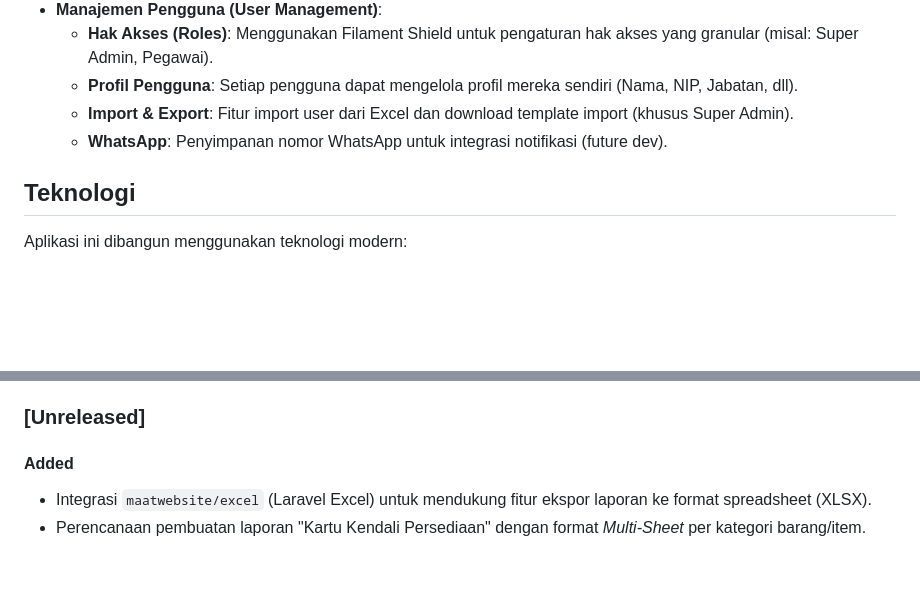
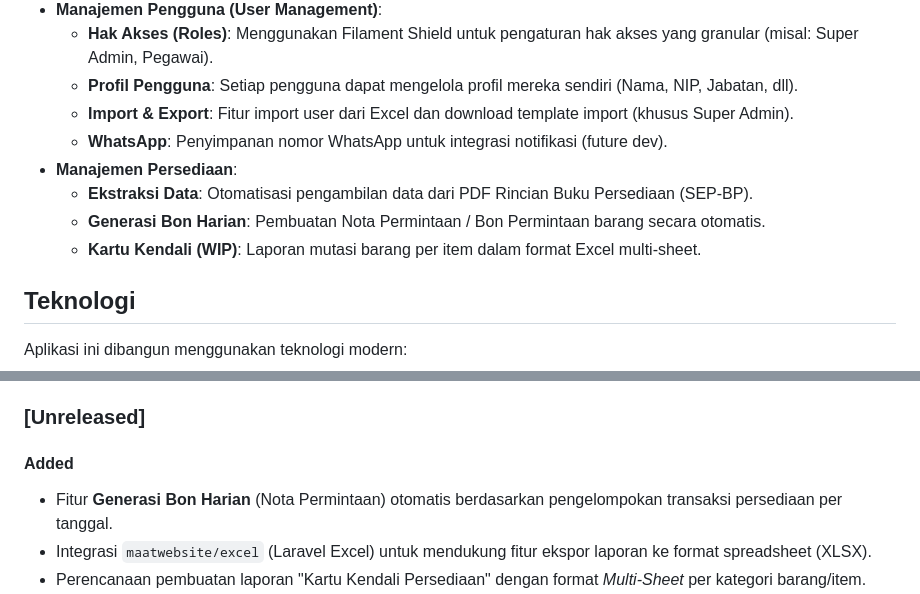
Before and after one commit to muhshi/ManajemenSurat, a Markdown page: README.md, 2 parts joined by grey strips. Drawn GitHub-style; blank space fills up the shorter version.

Commit message:
docs: add Manajemen Persediaan and Bon Harian feature to README

```diff
--- a/README.md
+++ b/README.md
@@ -15,6 +15,10 @@ Aplikasi Manajemen Surat untuk BPS Kabupaten Demak yang dibangun menggunakan Lar
   - **Profil Pengguna**: Setiap pengguna dapat mengelola profil mereka sendiri (Nama, NIP, Jabatan, dll).
   - **Import & Export**: Fitur import user dari Excel dan download template import (khusus Super Admin).
   - **WhatsApp**: Penyimpanan nomor WhatsApp untuk integrasi notifikasi (future dev).
+- **Manajemen Persediaan**:
+  - **Ekstraksi Data**: Otomatisasi pengambilan data dari PDF Rincian Buku Persediaan (SEP-BP).
+  - **Generasi Bon Harian**: Pembuatan Nota Permintaan / Bon Permintaan barang secara otomatis.
+  - **Kartu Kendali (WIP)**: Laporan mutasi barang per item dalam format Excel multi-sheet.
 
 ## Teknologi
 
@@ -113,6 +117,7 @@ Semua perubahan yang mencolok pada project ini akan didokumentasikan di bawah. M
 
 ### [Unreleased]
 #### Added
+- Fitur **Generasi Bon Harian** (Nota Permintaan) otomatis berdasarkan pengelompokan transaksi persediaan per tanggal.
 - Integrasi `maatwebsite/excel` (Laravel Excel) untuk mendukung fitur ekspor laporan ke format spreadsheet (XLSX).
 - Perencanaan pembuatan laporan "Kartu Kendali Persediaan" dengan format *Multi-Sheet* per kategori barang/item.
 - Modul ekstraksi PDF Rincian Buku Persediaan (SEP-BP) tersendiri di `app/Scripts/parse_buku_persediaan.py` menggunakan pustaka Python `pdfplumber`.
```
